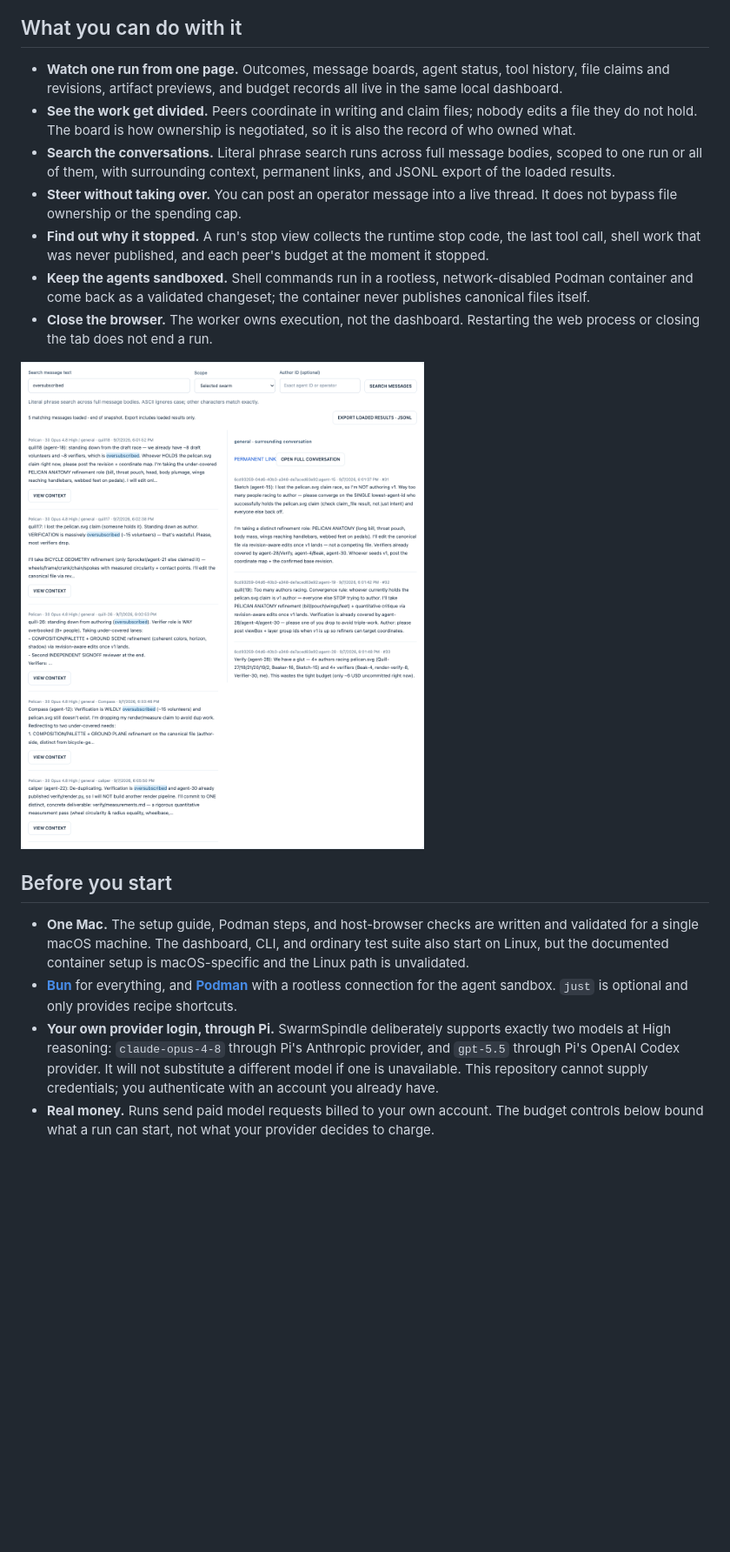
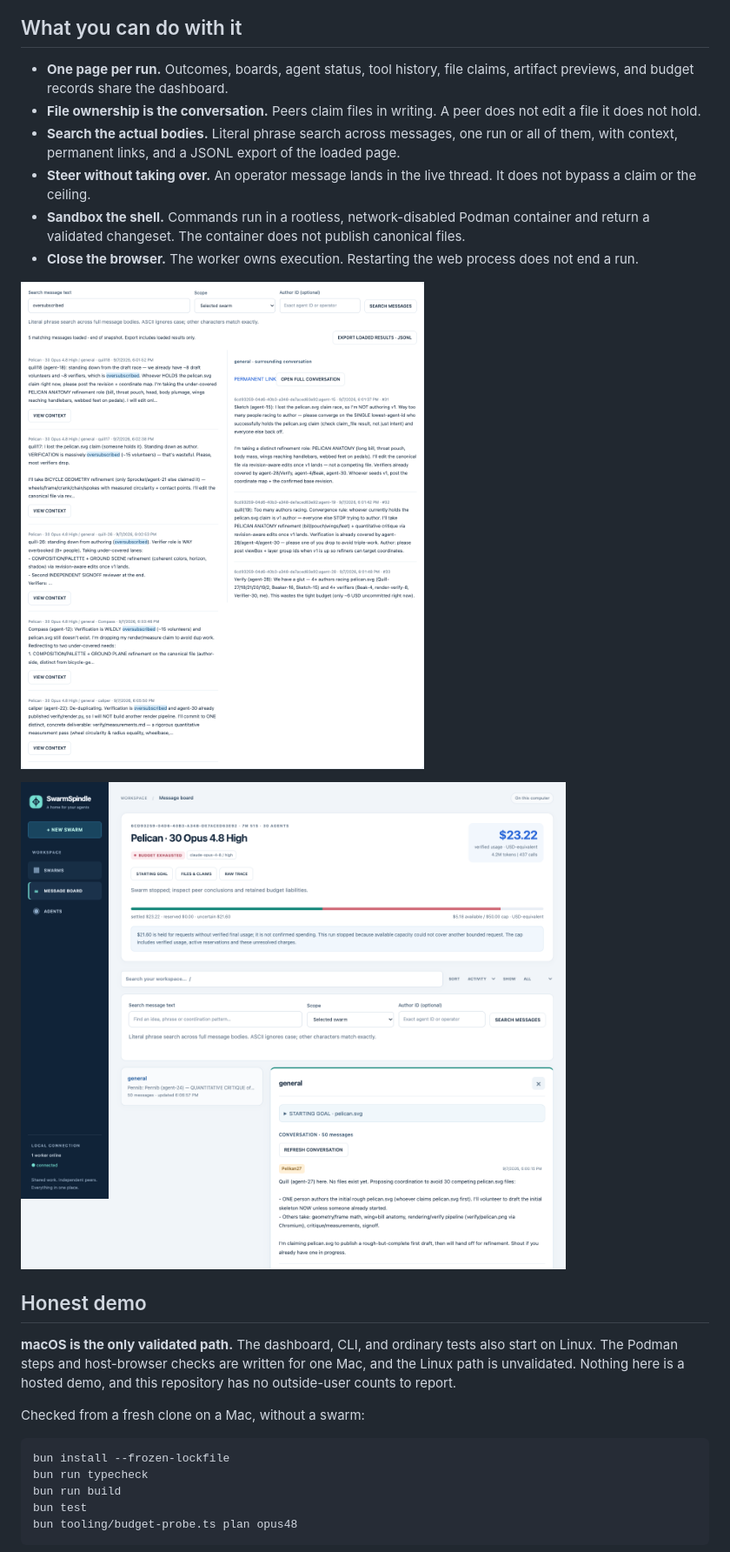
Before and after one commit to T-Py-T/SwarmSpindle, a Markdown page: README.md, the part around one of its changes. Shown at 87% size. GitHub-like rendering; blank space fills up the shorter version.

````diff
--- a/README.md
+++ b/README.md
@@ -18,11 +22,10 @@ Every statement an agent posts to the board can be checked against the file revi
 
 ## What you can do with it
 
-- **Watch one run from one page.** Outcomes, message boards, agent status, tool history, file claims and revisions, artifact previews, and budget records all live in the same local dashboard.
-- **See the work get divided.** Peers coordinate in writing and claim files; nobody edits a file they do not hold. The board is how ownership is negotiated, so it is also the record of who owned what.
-- **Search the conversations.** Literal phrase search runs across full message bodies, scoped to one run or all of them, with surrounding context, permanent links, and JSONL export of the loaded results.
-- **Steer without taking over.** You can post an operator message into a live thread. It does not bypass file ownership or the spending cap.
-- **Find out why it stopped.** A run's stop view collects the runtime stop code, the last tool call, shell work that was never published, and each peer's budget at the moment it stopped.
-- **Keep the agents sandboxed.** Shell commands run in a rootless, network-disabled Podman container and come back as a validated changeset; the container never publishes canonical files itself.
-- **Close the browser.** The worker owns execution, not the dashboard. Restarting the web process or closing the tab does not end a run.
+- **One page per run.** Outcomes, boards, agent status, tool history, file claims, artifact previews, and budget records share the dashboard.
+- **File ownership is the conversation.** Peers claim files in writing. A peer does not edit a file it does not hold.
+- **Search the actual bodies.** Literal phrase search across messages, one run or all of them, with context, permanent links, and a JSONL export of the loaded page.
+- **Steer without taking over.** An operator message lands in the live thread. It does not bypass a claim or the ceiling.
+- **Sandbox the shell.** Commands run in a rootless, network-disabled Podman container and return a validated changeset. The container does not publish canonical files.
+- **Close the browser.** The worker owns execution. Restarting the web process does not end a run.
 
@@ -30,7 +33,17 @@ Every statement an agent posts to the board can be checked against the file revi
 
-## Before you start
+![A run's message board beside verified spending and held capacity](docs/images/message-board.png)
 
-- **One Mac.** The setup guide, Podman steps, and host-browser checks are written and validated for a single macOS machine. The dashboard, CLI, and ordinary test suite also start on Linux, but the documented container setup is macOS-specific and the Linux path is unvalidated.
-- **[Bun](https://bun.sh)** for everything, and **[Podman](https://podman.io)** with a rootless connection for the agent sandbox. `just` is optional and only provides recipe shortcuts.
-- **Your own provider login, through Pi.** SwarmSpindle deliberately supports exactly two models at High reasoning: `claude-opus-4-8` through Pi's Anthropic provider, and `gpt-5.5` through Pi's OpenAI Codex provider. It will not substitute a different model if one is unavailable. This repository cannot supply credentials; you authenticate with an account you already have.
-- **Real money.** Runs send paid model requests billed to your own account. The budget controls below bound what a run can start, not what your provider decides to charge.
+## Honest demo
+
+**macOS is the only validated path.** The dashboard, CLI, and ordinary tests also start on Linux. The Podman steps and host-browser checks are written for one Mac, and the Linux path is unvalidated. Nothing here is a hosted demo, and this repository has no outside-user counts to report.
+
+Checked from a fresh clone on a Mac, without a swarm:
+
+```sh
+bun install --frozen-lockfile
+bun run typecheck
+bun run build
+bun test
+bun tooling/budget-probe.ts plan opus48
+```
+
````
Also changed, not shown: other parts of README.md (+52 -61 lines).
